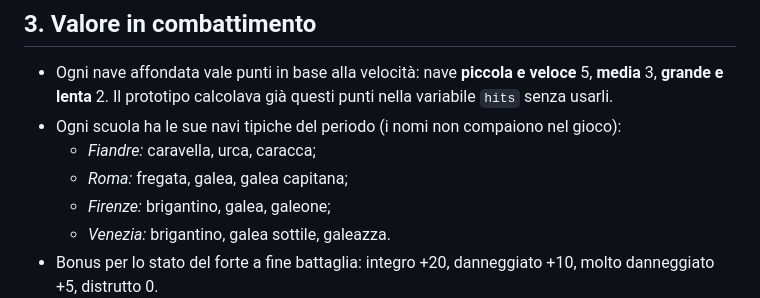
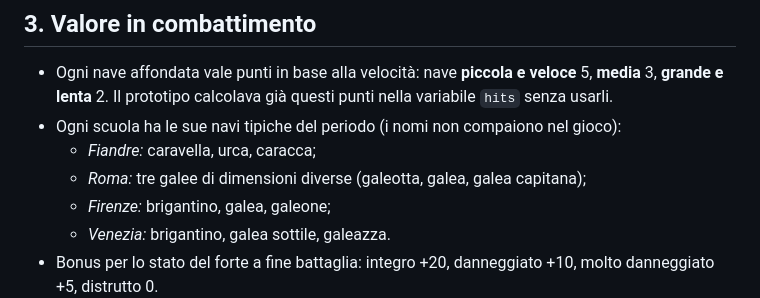
Before and after one commit to ProfGiulioTommasella/L-Isola-Assediata, a Markdown page: docs/regole.md, the part around the change. Rendered like a GitHub page.

Commit message:
Roma: tre galee di dimensioni diverse
Co-Authored-By: Claude Opus 5.5 (1M context) <noreply@anthropic.com>
Claude-Session: https://claude.ai/code/session_01KKEVX12bF2L4feYsRmv2ad

```diff
--- a/docs/regole.md
+++ b/docs/regole.md
@@ -49,7 +49,7 @@ Regole de «L'Isola Assediata», decise con il docente il 6 ottobre 2026. I nume
 - Ogni nave affondata vale punti in base alla velocità: nave **piccola e veloce** 5, **media** 3, **grande e lenta** 2. Il prototipo calcolava già questi punti nella variabile `hits` senza usarli.
 - Ogni scuola ha le sue navi tipiche del periodo (i nomi non compaiono nel gioco):
   - *Fiandre:* caravella, urca, caracca;
-  - *Roma:* fregata, galea, galea capitana;
+  - *Roma:* tre galee di dimensioni diverse (galeotta, galea, galea capitana);
   - *Firenze:* brigantino, galea, galeone;
   - *Venezia:* brigantino, galea sottile, galeazza.
 - Bonus per lo stato del forte a fine battaglia: integro +20, danneggiato +10, molto danneggiato +5, distrutto 0.
```
